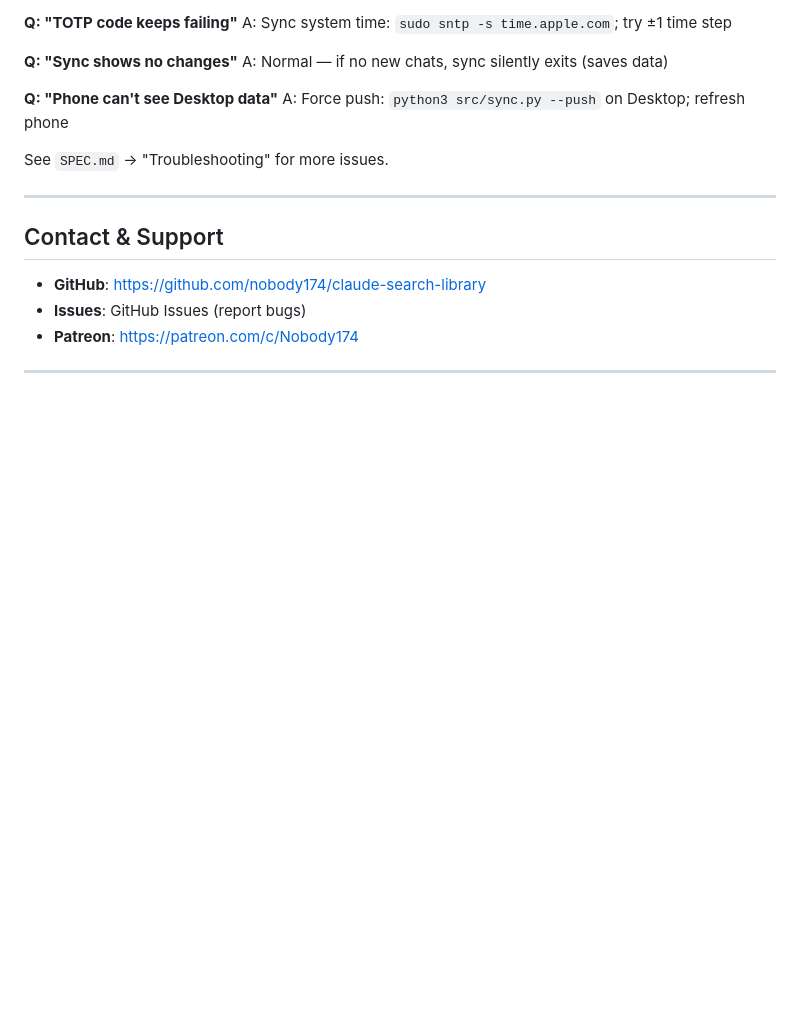
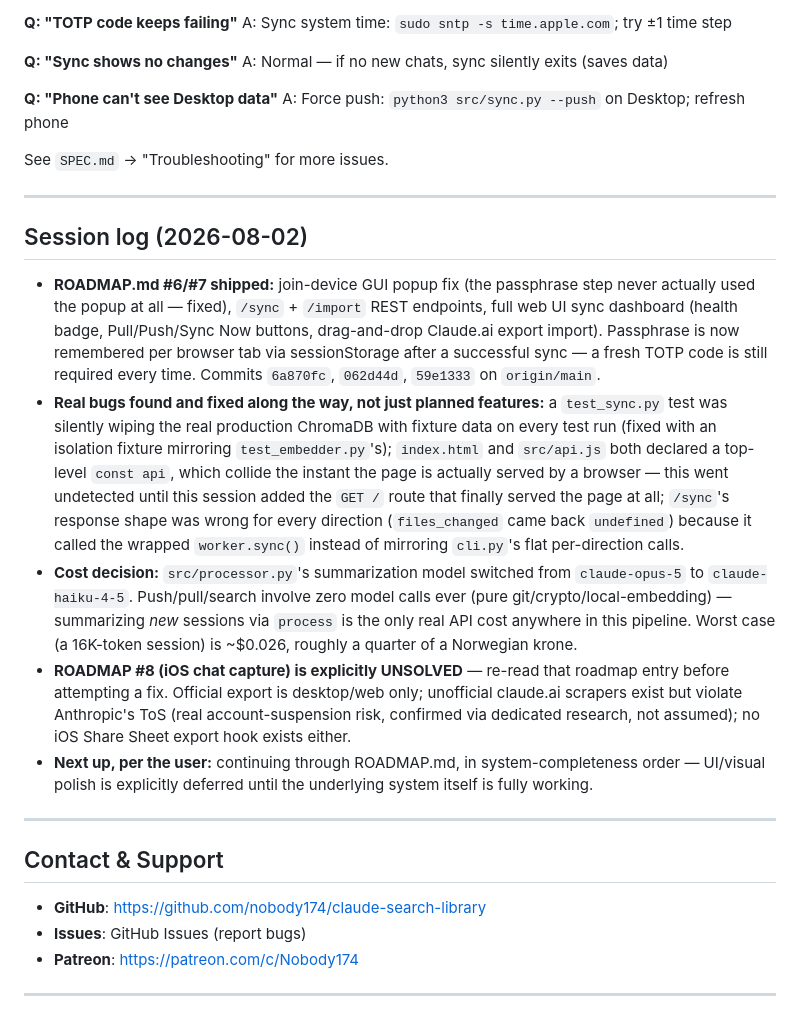
Before and after one commit to nobody174/claude-search-library, a Markdown page: CLAUDE.md, the part around one of its changes. Drawn GitHub-style; blank space fills up the shorter version.

Commit message:
Update session log with today's roadmap #6/#7 work and status
Co-Authored-By: Claude Sonnet 5 <noreply@anthropic.com>

```diff
--- a/CLAUDE.md
+++ b/CLAUDE.md
@@ -428,6 +428,42 @@ See `SPEC.md` → "Troubleshooting" for more issues.
 
 ---
 
+## Session log (2026-08-02)
+
+- **ROADMAP.md #6/#7 shipped:** join-device GUI popup fix (the passphrase
+  step never actually used the popup at all — fixed), `/sync` + `/import`
+  REST endpoints, full web UI sync dashboard (health badge, Pull/Push/Sync
+  Now buttons, drag-and-drop Claude.ai export import). Passphrase is now
+  remembered per browser tab via sessionStorage after a successful sync —
+  a fresh TOTP code is still required every time. Commits `6a870fc`,
+  `062d44d`, `59e1333` on `origin/main`.
+- **Real bugs found and fixed along the way, not just planned features:**
+  a `test_sync.py` test was silently wiping the real production ChromaDB
+  with fixture data on every test run (fixed with an isolation fixture
+  mirroring `test_embedder.py`'s); `index.html` and `src/api.js` both
+  declared a top-level `const api`, which collide the instant the page is
+  actually served by a browser — this went undetected until this session
+  added the `GET /` route that finally served the page at all; `/sync`'s
+  response shape was wrong for every direction (`files_changed` came back
+  `undefined`) because it called the wrapped `worker.sync()` instead of
+  mirroring `cli.py`'s flat per-direction calls.
+- **Cost decision:** `src/processor.py`'s summarization model switched
+  from `claude-opus-5` to `claude-haiku-4-5`. Push/pull/search involve
+  zero model calls ever (pure git/crypto/local-embedding) — summarizing
+  *new* sessions via `process` is the only real API cost anywhere in this
+  pipeline. Worst case (a 16K-token session) is ~$0.026, roughly a
+  quarter of a Norwegian krone.
+- **ROADMAP #8 (iOS chat capture) is explicitly UNSOLVED** — re-read that
+  roadmap entry before attempting a fix. Official export is desktop/web
+  only; unofficial claude.ai scrapers exist but violate Anthropic's ToS
+  (real account-suspension risk, confirmed via dedicated research, not
+  assumed); no iOS Share Sheet export hook exists either.
+- **Next up, per the user:** continuing through ROADMAP.md, in
+  system-completeness order — UI/visual polish is explicitly deferred
+  until the underlying system itself is fully working.
+
+---
+
 ## Contact & Support
 
 - **GitHub**: https://github.com/nobody174/claude-search-library
```
Also changed, not shown: other parts of CLAUDE.md (+1 -1 lines).
